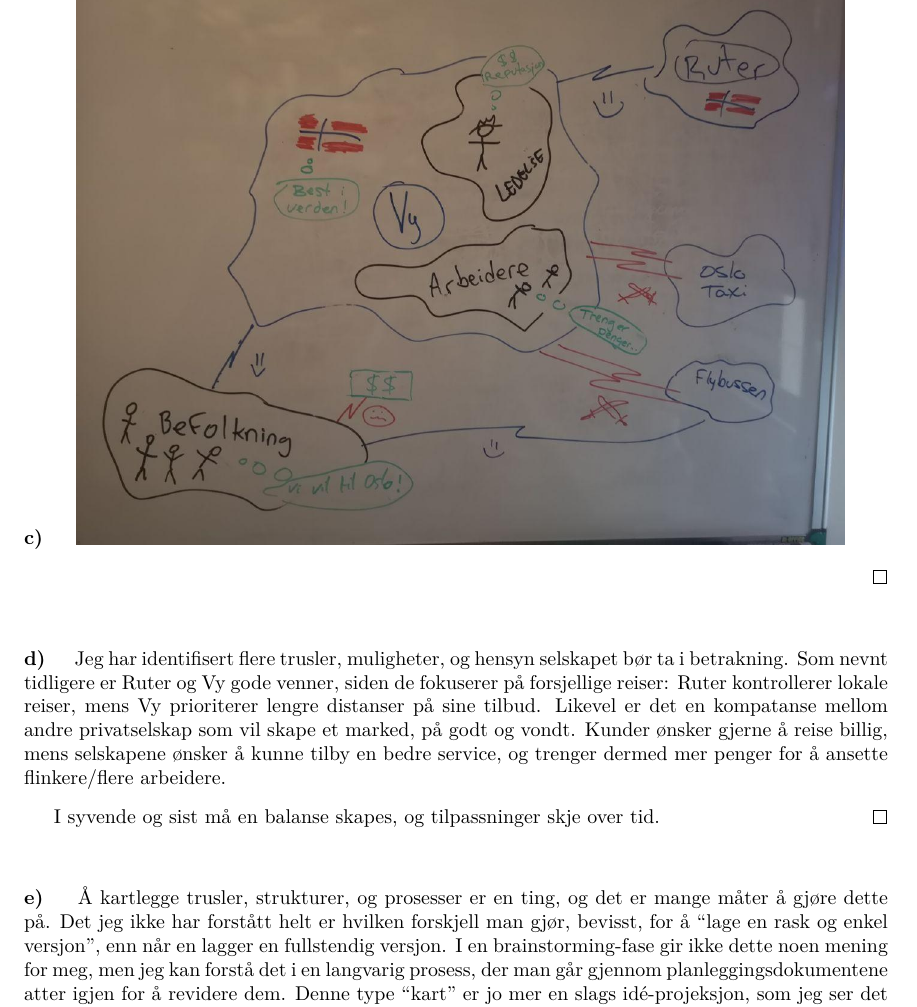
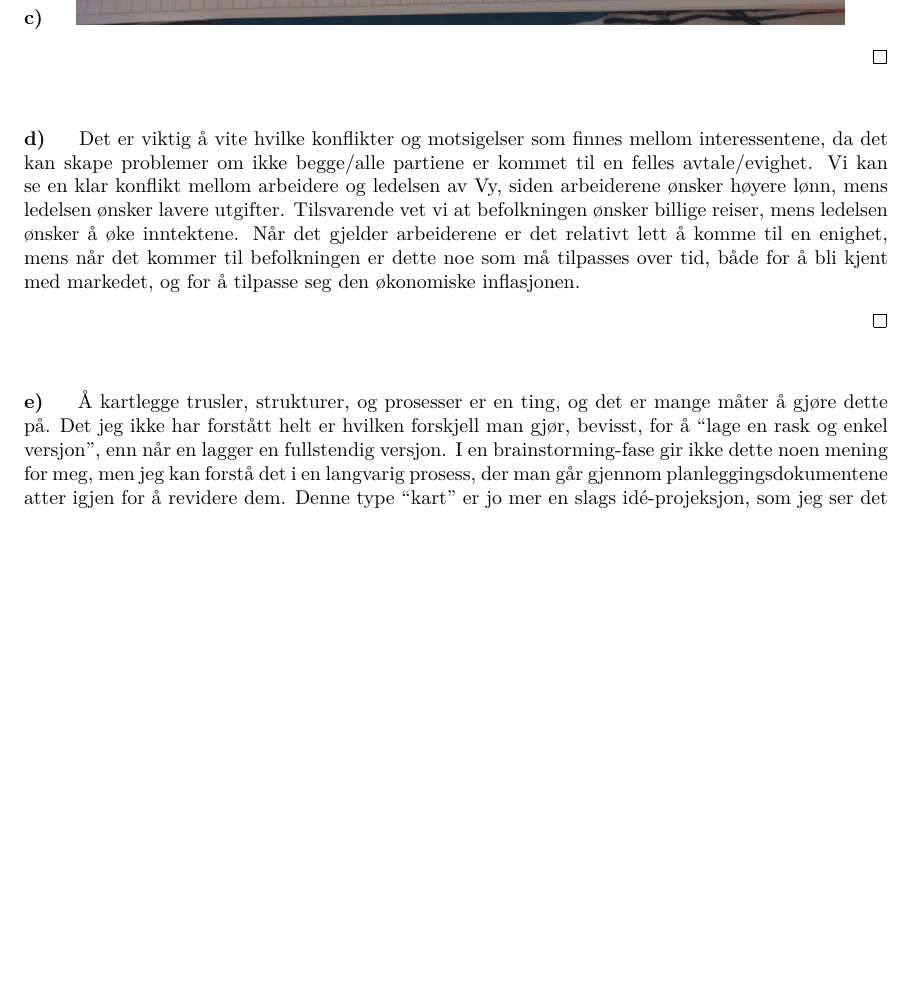
Before and after one commit to mazunki/uio, a LaTeX document (IN1030/oblig1/rolfvh.tex): part of page 2 of 4, cut so that both start at the same text, the shorter picture padded with empty space. Compiled offline with pdfLaTeX.

Commit message:
second submission

```diff
--- a/IN1030/oblig1/rolfvh.tex
+++ b/IN1030/oblig1/rolfvh.tex
@@ -28,15 +28,15 @@
 
 	\paragraph*{c)}
 	\begin{answer}
-		\includegraphics[scale=0.4]{vyinteressenter.jpg}
+		\includegraphics[scale=0.4]{vygruppenrelationships.jpg}
 
 	\end{answer}
 
 	\paragraph*{d)}
 	\begin{answer}
-		Jeg har identifisert flere trusler, muligheter, og hensyn selskapet bør ta i betrakning. Som nevnt tidligere er Ruter og Vy gode venner, siden de fokuserer på forsjellige reiser: Ruter kontrollerer lokale reiser, mens Vy prioriterer lengre distanser på sine tilbud. Likevel er det en kompatanse mellom andre privatselskap som vil skape et marked, på godt og vondt. Kunder ønsker gjerne å reise billig, mens selskapene ønsker å kunne tilby en bedre service, og trenger dermed mer penger for å ansette flinkere/flere arbeidere.
+		Det er viktig å vite hvilke konflikter og motsigelser som finnes mellom interessentene, da det kan skape problemer om ikke begge/alle partiene er kommet til en felles avtale/evighet. Vi kan se en klar konflikt mellom arbeidere og ledelsen av Vy, siden arbeiderene ønsker høyere lønn, mens ledelsen ønsker lavere utgifter. Tilsvarende vet vi at befolkningen ønsker billige reiser, mens ledelsen ønsker å øke inntektene. Når det gjelder arbeiderene er det relativt lett å komme til en enighet, mens når det kommer til befolkningen er dette noe som må tilpasses over tid, både for å bli kjent med markedet, og for å tilpasse seg den økonomiske inflasjonen.
 
-		I syvende og sist må en balanse skapes, og tilpassninger skje over tid.
+
 	\end{answer}
 
 	\paragraph*{e)}
```
Also changed, not shown: IN1030/oblig1/rolfvh.pdf (deleted).
